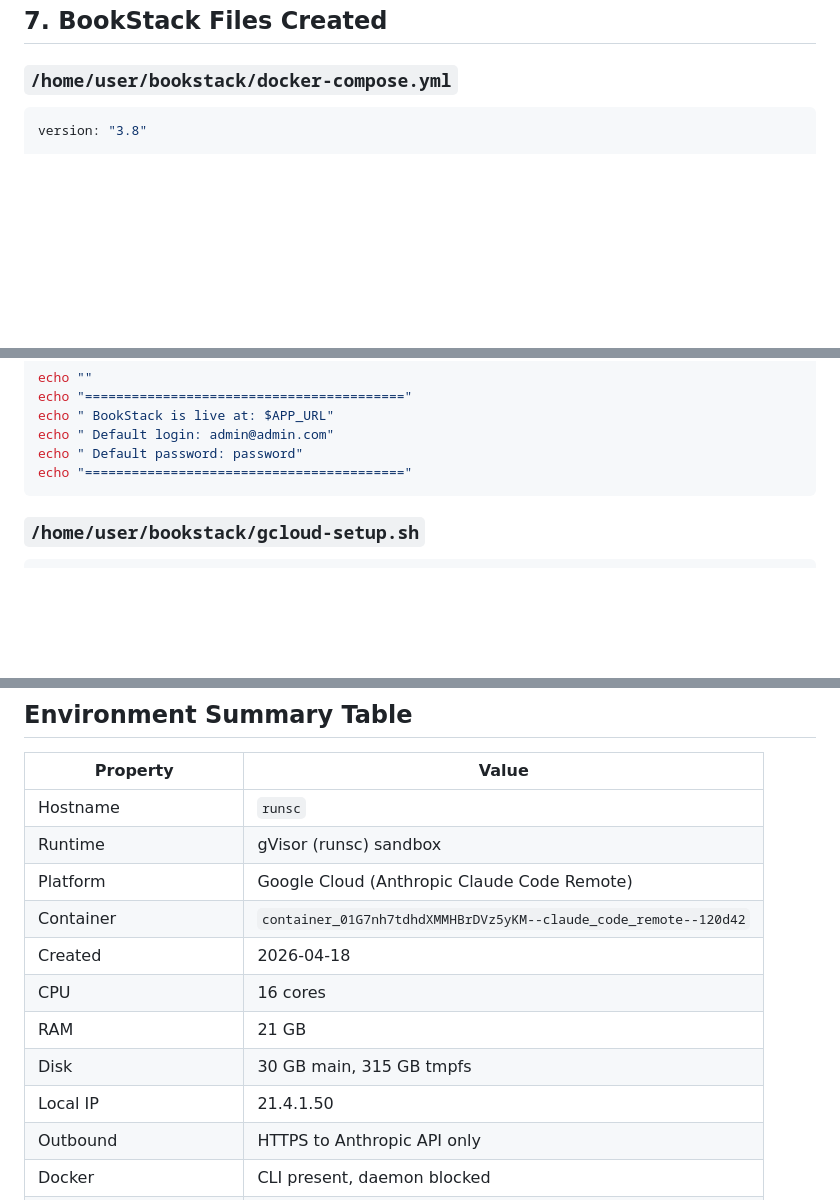
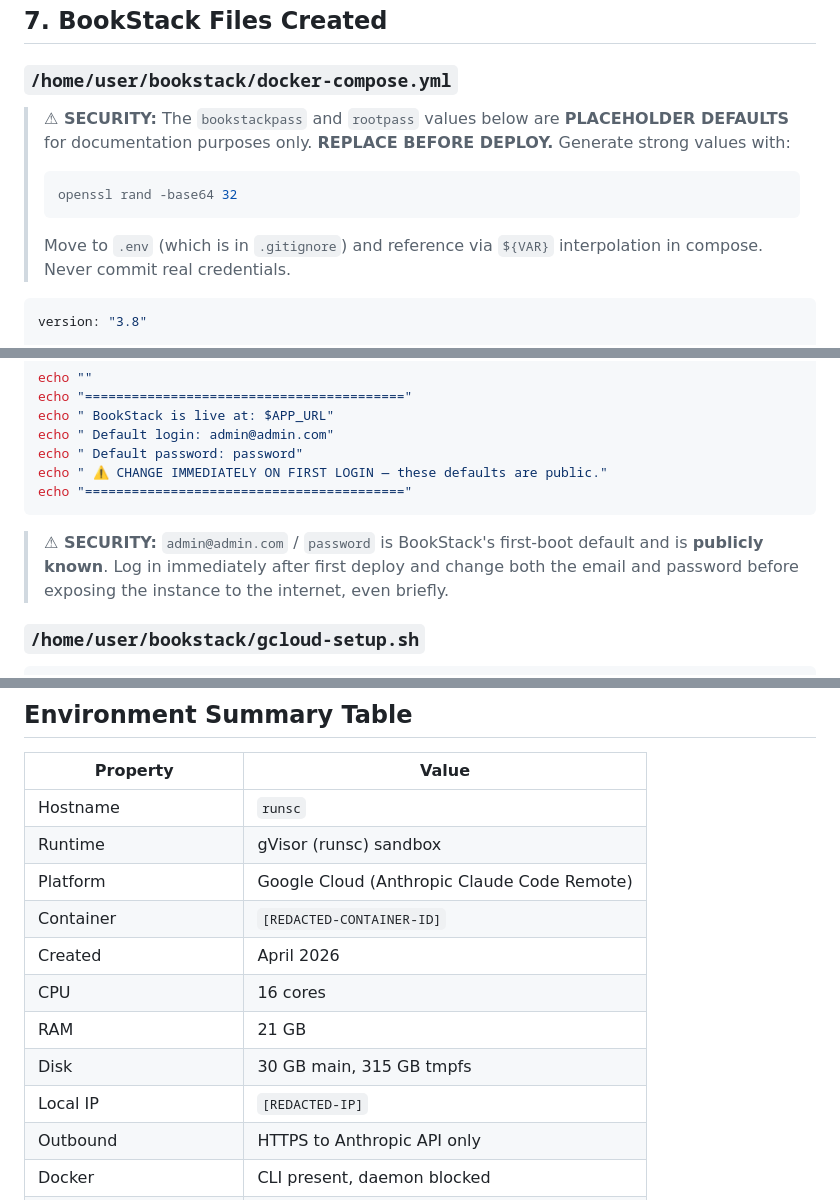
Before and after one commit to SecureMindkym/securemind.github.io, a Markdown page: runsc-wiki.md, 3 parts joined by grey strips. Drawn GitHub-style; blank space fills up the shorter version.

````diff
--- a/runsc-wiki.md
+++ b/runsc-wiki.md
@@ -241,6 +234,15 @@ gcloud compute firewall-rules update allow-bookstack \
 ## 7. BookStack Files Created
 
 ### `/home/user/bookstack/docker-compose.yml`
+
+> **⚠ SECURITY:** The `bookstackpass` and `rootpass` values below are
+> **PLACEHOLDER DEFAULTS** for documentation purposes only.
+> **REPLACE BEFORE DEPLOY.** Generate strong values with:
+> ```bash
+> openssl rand -base64 32
+> ```
+> Move to `.env` (which is in `.gitignore`) and reference via
+> `${VAR}` interpolation in compose. Never commit real credentials.
 
 ```yaml
 version: "3.8"
@@ -333,8 +335,14 @@ echo "========================================="
 echo " BookStack is live at: $APP_URL"
 echo " Default login: admin@admin.com"
 echo " Default password: password"
+echo " ⚠ CHANGE IMMEDIATELY ON FIRST LOGIN — these defaults are public."
 echo "========================================="
 ```
+
+> **⚠ SECURITY:** `admin@admin.com` / `password` is BookStack's first-boot
+> default and is **publicly known**. Log in immediately after first deploy and
+> change both the email and password before exposing the instance to the
+> internet, even briefly.
 
 ### `/home/user/bookstack/gcloud-setup.sh`
 
@@ -511,12 +519,12 @@ mcp__github__push_files(owner="SecureMindkym", repo="runsc-wiki", ...)
 | Hostname | `runsc` |
 | Runtime | gVisor (runsc) sandbox |
 | Platform | Google Cloud (Anthropic Claude Code Remote) |
-| Container | `container_01G7nh7tdhdXMMHBrDVz5yKM--claude_code_remote--120d42` |
-| Created | 2026-04-18 |
+| Container | `[REDACTED-CONTAINER-ID]` |
+| Created | April 2026 |
 | CPU | 16 cores |
 | RAM | 21 GB |
 | Disk | 30 GB main, 315 GB tmpfs |
-| Local IP | 21.4.1.50 |
+| Local IP | `[REDACTED-IP]` |
 | Outbound | HTTPS to Anthropic API only |
 | Docker | CLI present, daemon blocked |
 | Public tunnels | Blocked (localtunnel, cloudflared) |
````
Also changed, not shown: other parts of runsc-wiki.md (+18 -25 lines).
